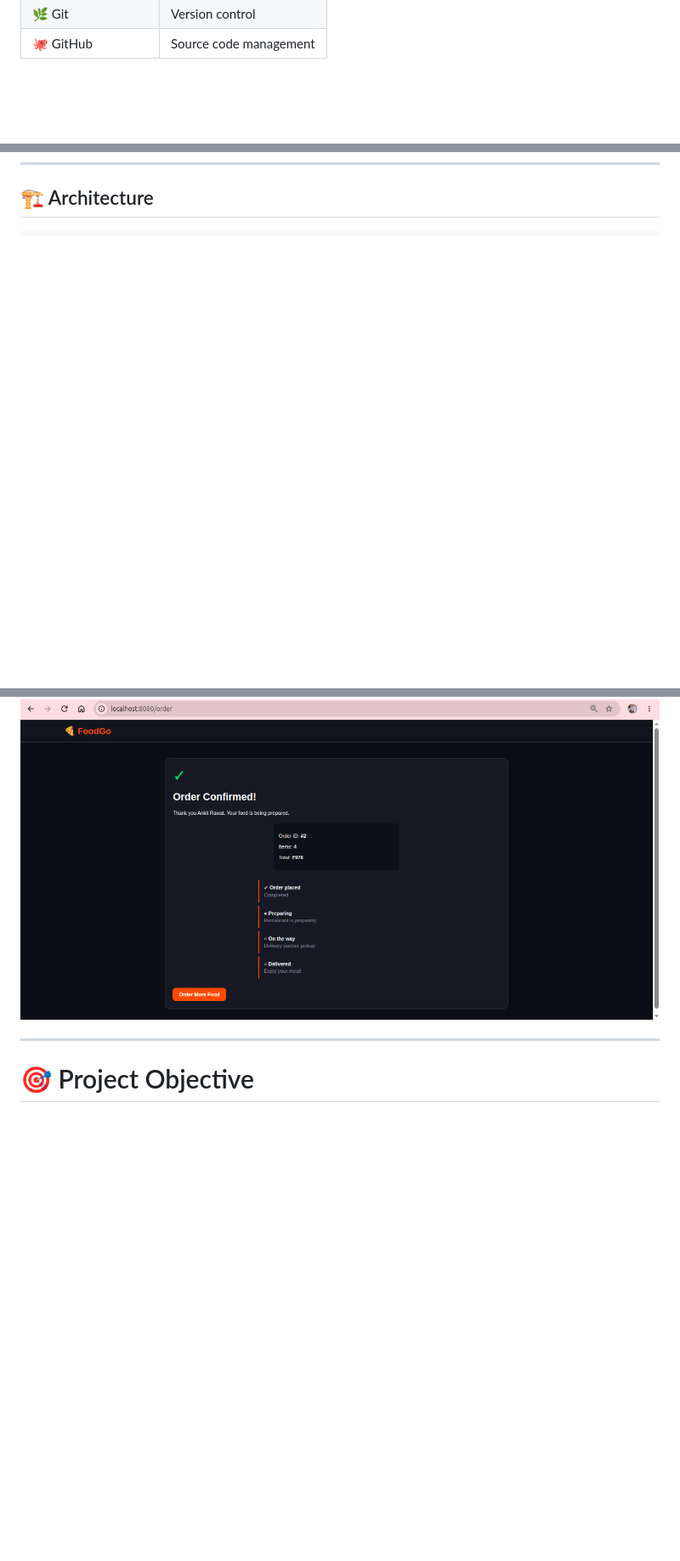
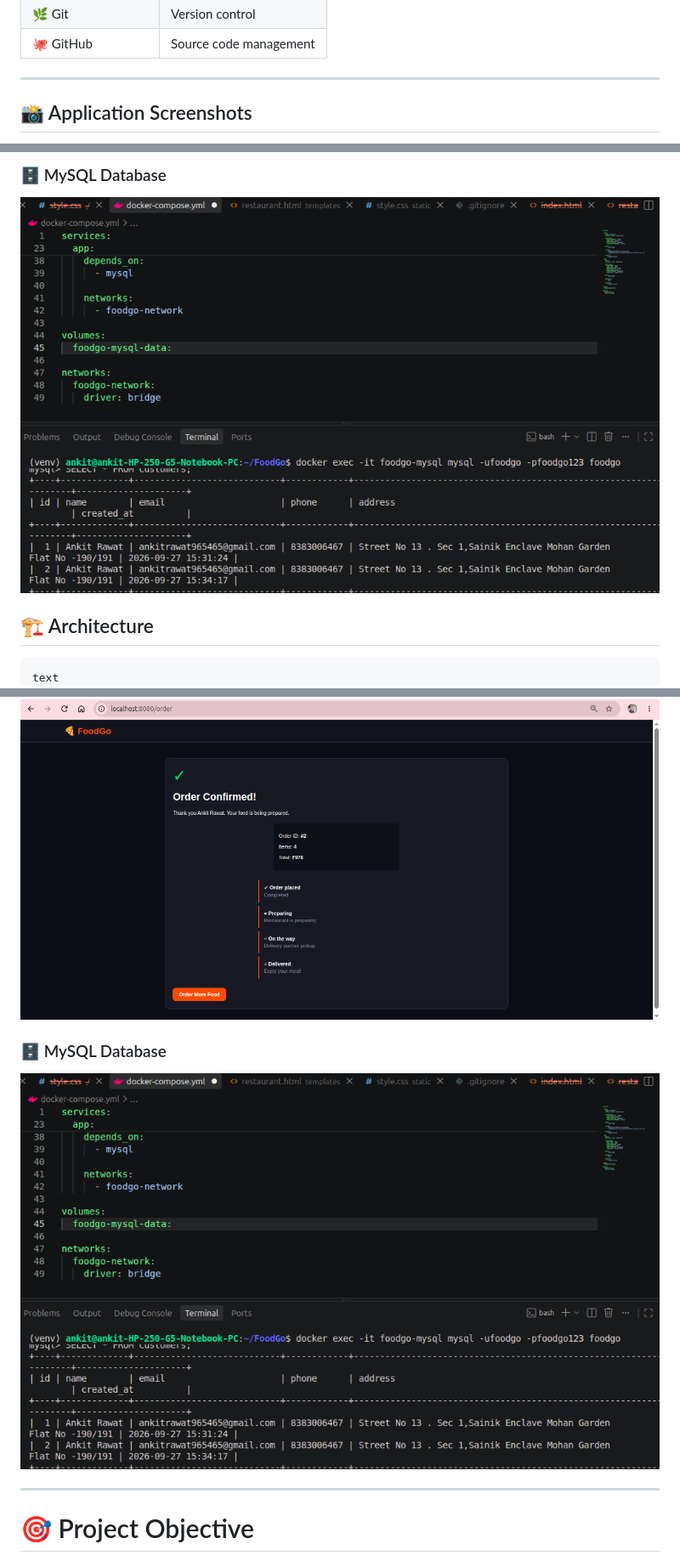
Before and after one commit to ankitrawat965465-cyber/FoodGo, a Markdown page: README.md, 3 parts joined by grey strips. Shown at 85% size. Drawn GitHub-style; blank space fills up the shorter version.

````diff
--- a/README.md
+++ b/README.md
@@ -54,4 +54,5 @@ The main purpose of this project is to understand how an application can be deve
 | 🐙 GitHub         | Source code management |
 
 ---
+## 📸 Application Screenshots
 
@@ -58,6 +74,9 @@ The main purpose of this project is to understand how an application can be deve
+### 🗄️ MySQL Database
+![FoodGo Home](food6.png)
 ## 🏗️ Architecture
 
-```text
+```
+text
                          👤 User
                            │
                            ▼
@@ -379,6 +398,9 @@ After placing an order, customer and order information is stored in MySQL.
 ### ✅ Order Confirmation
 ![FoodGo Home](food5.png)
 
+### 🗄️ MySQL Database
+![FoodGo Home](food6.png)
+
 ---
 # 🎯 Project Objective
 
````
Also changed, not shown: other parts of README.md (+15 -0 lines).
